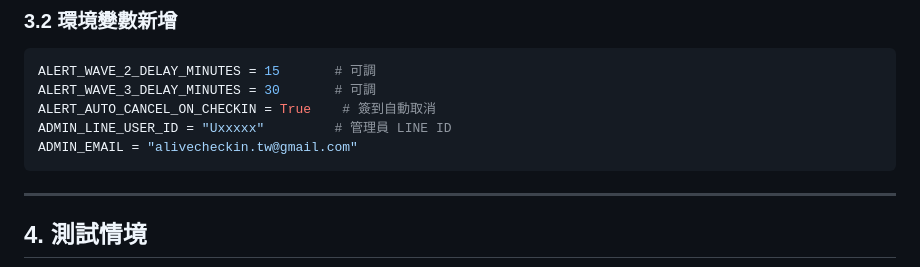
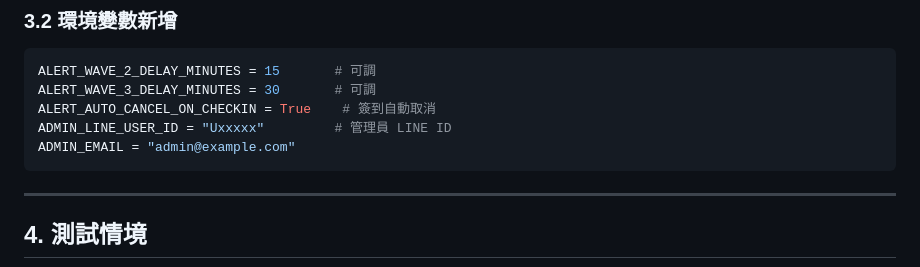
Before and after one commit to idappleilike3/alive-checkin, a Markdown page: docs/code_change_map_v0.4.md, the part around the change. Rendered like a GitHub page.

Commit message:
security: replace administrative email examples

````diff
--- a/docs/code_change_map_v0.4.md
+++ b/docs/code_change_map_v0.4.md
@@ -553,7 +553,7 @@ ALERT_WAVE_2_DELAY_MINUTES = 15       # 可調
 ALERT_WAVE_3_DELAY_MINUTES = 30       # 可調
 ALERT_AUTO_CANCEL_ON_CHECKIN = True    # 簽到自動取消
 ADMIN_LINE_USER_ID = "Uxxxxx"         # 管理員 LINE ID
-ADMIN_EMAIL = "alivecheckin.tw@gmail.com"
+ADMIN_EMAIL = "admin@example.com"
 ```
 
 ---
````
Also changed, not shown: docs/MAKE_SETUP_GUIDE.md (+1 -1 lines).
